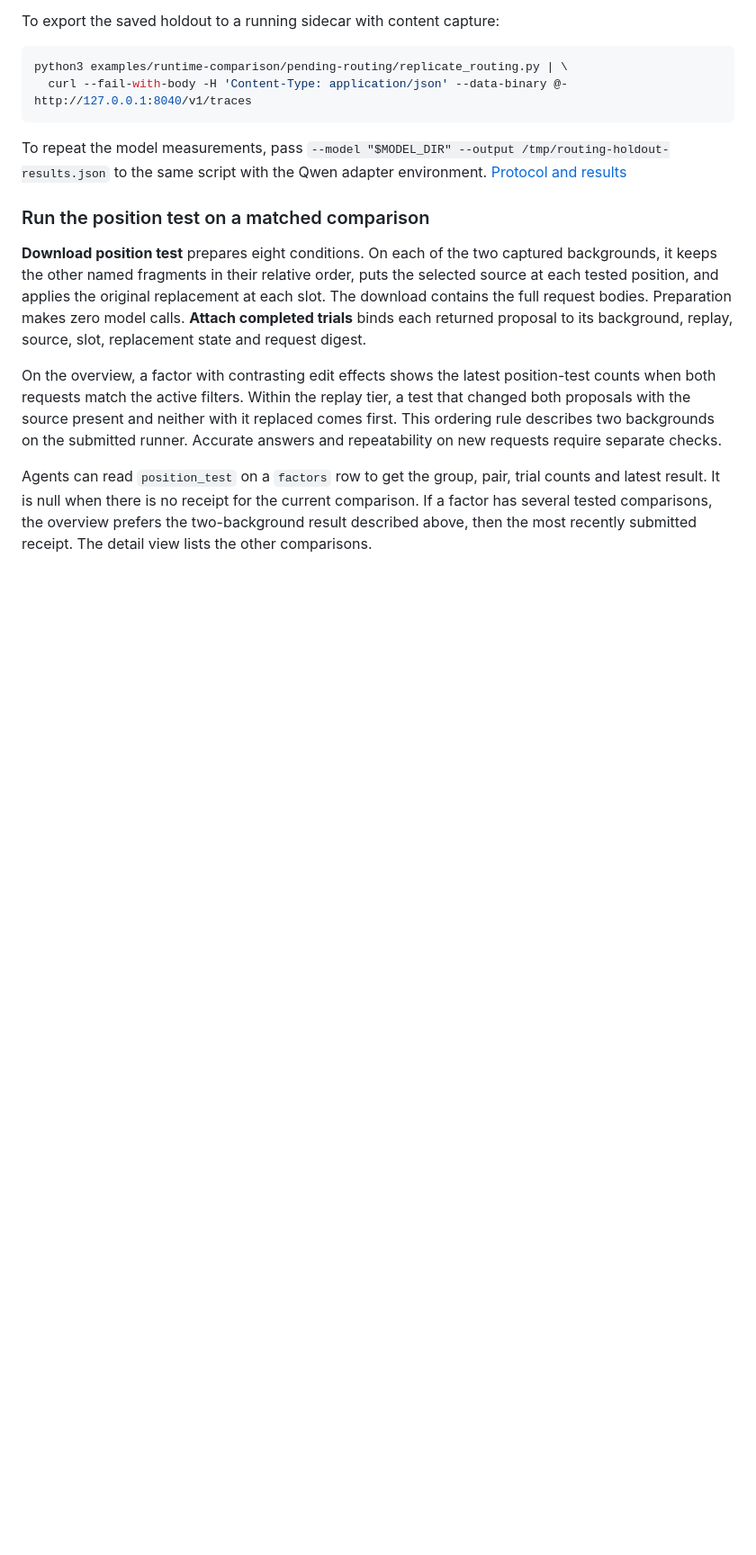
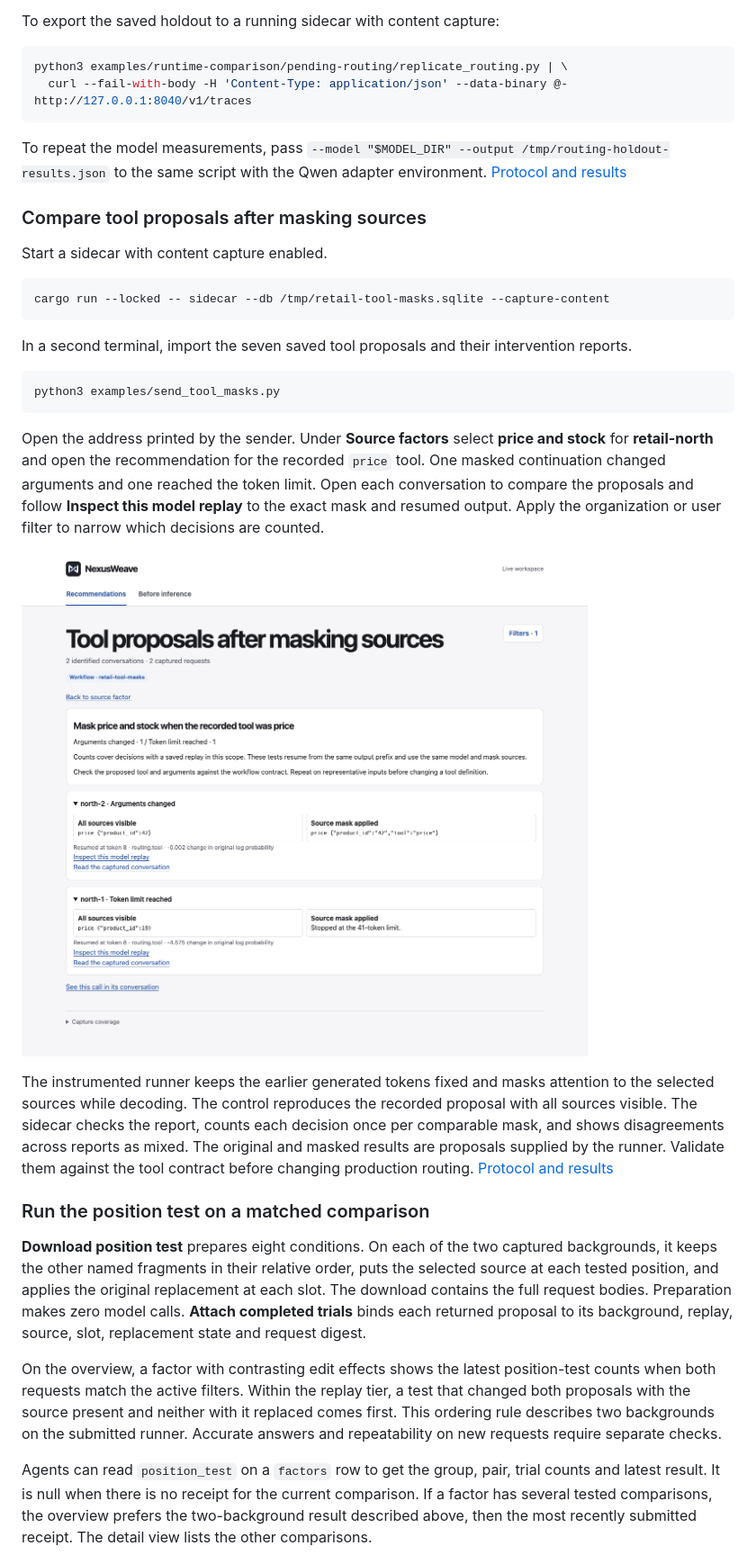
Before and after one commit to thakur-ro/A2Context, a Markdown page: docs/sidecar.md, the part around the change. Shown at 90% size. GitHub-like rendering; pictures changed too: docs/media/routing-mask-outcomes.png (added); blank space fills up the shorter version.

Commit message:
Surface measured tool mask outcomes as source recommendations

````diff
--- a/docs/sidecar.md
+++ b/docs/sidecar.md
@@ -542,6 +542,26 @@ python3 examples/runtime-comparison/pending-routing/replicate_routing.py | \
 
 To repeat the model measurements, pass `--model "$MODEL_DIR" --output /tmp/routing-holdout-results.json` to the same script with the Qwen adapter environment. [Protocol and results](methods.md#does-the-tool-inventory-result-repeat-on-fresh-requests)
 
+### Compare tool proposals after masking sources
+
+Start a sidecar with content capture enabled.
+
+```sh
+cargo run --locked -- sidecar --db /tmp/retail-tool-masks.sqlite --capture-content
+```
+
+In a second terminal, import the seven saved tool proposals and their intervention reports.
+
+```sh
+python3 examples/send_tool_masks.py
+```
+
+Open the address printed by the sender. Under **Source factors** select **price and stock** for **retail-north** and open the recommendation for the recorded `price` tool. One masked continuation changed arguments and one reached the token limit. Open each conversation to compare the proposals and follow **Inspect this model replay** to the exact mask and resumed output. Apply the organization or user filter to narrow which decisions are counted.
+
+![A source-mask recommendation shows two outcomes. One proposal kept the price tool and changed its arguments. The other reached the token limit.](media/routing-mask-outcomes.png)
+
+The instrumented runner keeps the earlier generated tokens fixed and masks attention to the selected sources while decoding. The control reproduces the recorded proposal with all sources visible. The sidecar checks the report, counts each decision once per comparable mask, and shows disagreements across reports as mixed. The original and masked results are proposals supplied by the runner. Validate them against the tool contract before changing production routing. [Protocol and results](inference-attribution-plan.md#count-masked-outcomes-across-the-routing-cohort)
+
 ### Run the position test on a matched comparison
 
 **Download position test** prepares eight conditions. On each of the two captured backgrounds, it keeps the other named fragments in their relative order, puts the selected source at each tested position, and applies the original replacement at each slot. The download contains the full request bodies. Preparation makes zero model calls. **Attach completed trials** binds each returned proposal to its background, replay, source, slot, replacement state and request digest.
````
Also changed, not shown: 13 other files.
